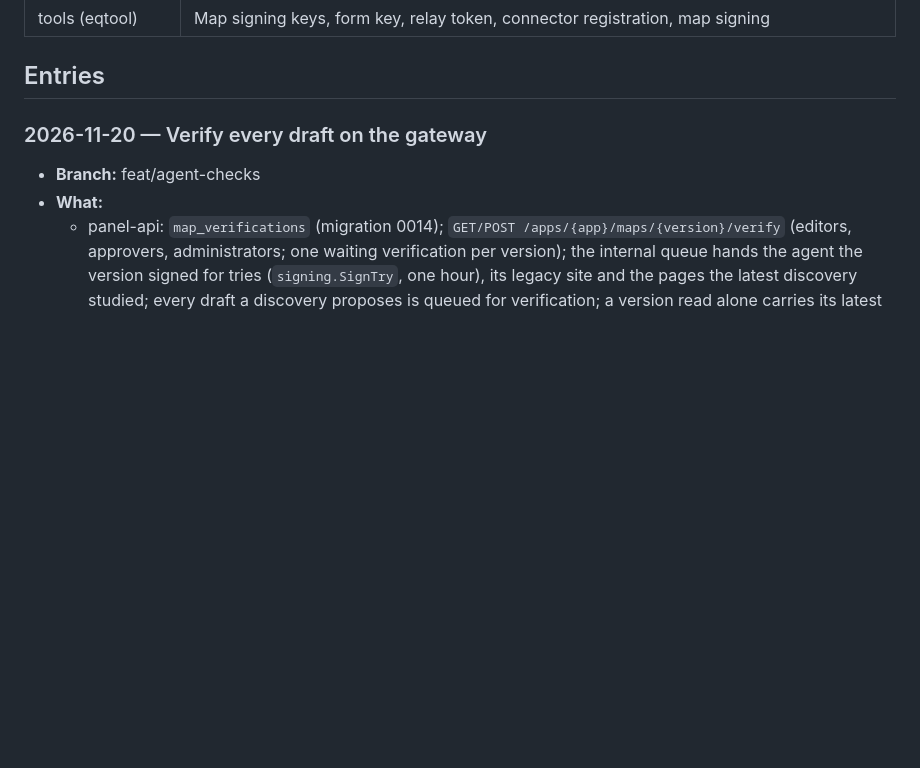
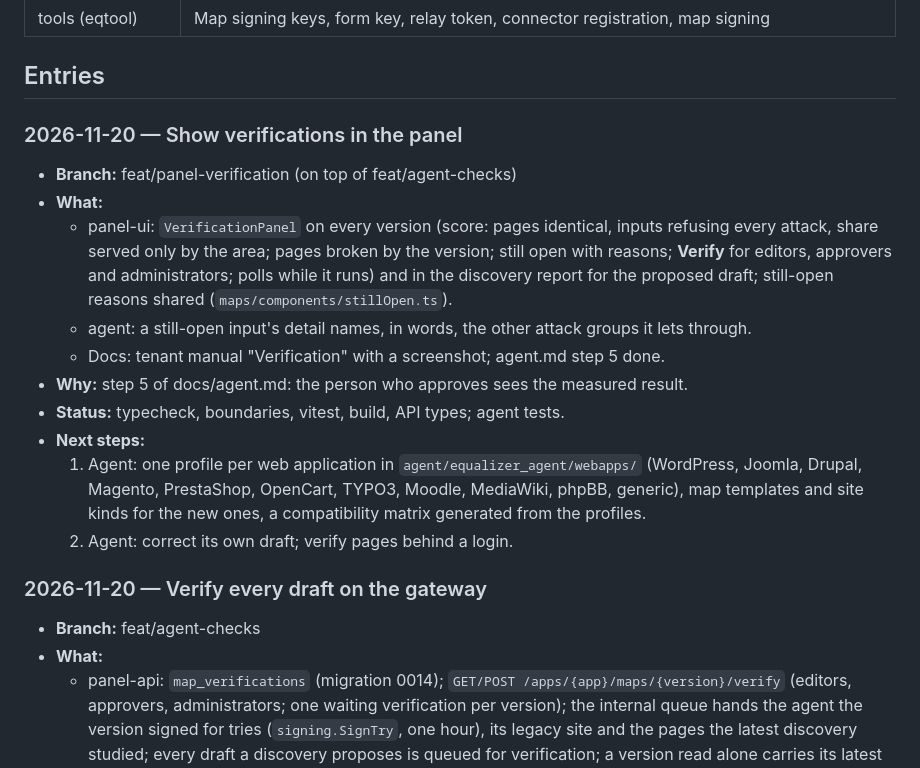
Before and after one commit to thevidocq/equalizer, a Markdown page: CHANGELOG.md, the part around the change. Rendered like a GitHub page; blank space fills up the shorter version.

```diff
--- a/CHANGELOG.md
+++ b/CHANGELOG.md
@@ -37,6 +37,30 @@ prototype.
 | tools (eqtool) | Map signing keys, form key, relay token, connector registration, map signing |
 
 ## Entries
+
+### 2026-11-20 — Show verifications in the panel
+
+- **Branch:** feat/panel-verification (on top of feat/agent-checks)
+- **What:**
+  - panel-ui: `VerificationPanel` on every version (score: pages
+    identical, inputs refusing every attack, share served only by the
+    area; pages broken by the version; still open with reasons; **Verify**
+    for editors, approvers and administrators; polls while it runs) and in
+    the discovery report for the proposed draft; still-open reasons shared
+    (`maps/components/stillOpen.ts`).
+  - agent: a still-open input's detail names, in words, the other attack
+    groups it lets through.
+  - Docs: tenant manual "Verification" with a screenshot; agent.md step 5
+    done.
+- **Why:** step 5 of docs/agent.md: the person who approves sees the
+  measured result.
+- **Status:** typecheck, boundaries, vitest, build, API types; agent tests.
+- **Next steps:**
+  1. Agent: one profile per web application in `agent/equalizer_agent/webapps/`
+     (WordPress, Joomla, Drupal, Magento, PrestaShop, OpenCart, TYPO3,
+     Moodle, MediaWiki, phpBB, generic), map templates and site kinds for
+     the new ones, a compatibility matrix generated from the profiles.
+  2. Agent: correct its own draft; verify pages behind a login.
 
 ### 2026-11-20 — Verify every draft on the gateway
 
```
Also changed, not shown: docs/agent.md (+1 -1 lines), docs/manual/tenant.md (+23 -0 lines), docs/screenshots/verification.png (added), 10 other files.
